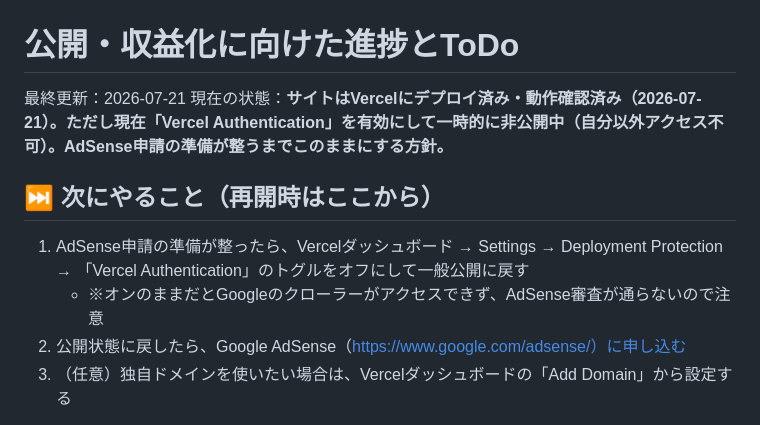
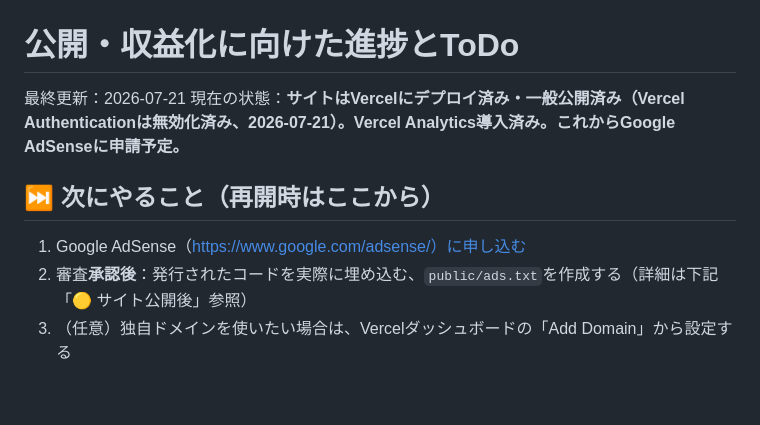
Before and after one commit to romatt721/kentei-app, a Markdown page: LAUNCH_CHECKLIST.md, the part around the change. Rendered like a GitHub page; blank space fills up the shorter version.

Commit message:
Update LAUNCH_CHECKLIST: site public again, proceeding to AdSense
Co-Authored-By: Claude Fable 5 <noreply@anthropic.com>

```diff
--- a/LAUNCH_CHECKLIST.md
+++ b/LAUNCH_CHECKLIST.md
@@ -1,13 +1,12 @@
 # 公開・収益化に向けた進捗とToDo
 
 最終更新：2026-07-21
-現在の状態：**サイトはVercelにデプロイ済み・動作確認済み（2026-07-21）。ただし現在「Vercel Authentication」を有効にして一時的に非公開中（自分以外アクセス不可）。AdSense申請の準備が整うまでこのままにする方針。**
+現在の状態：**サイトはVercelにデプロイ済み・一般公開済み（Vercel Authenticationは無効化済み、2026-07-21）。Vercel Analytics導入済み。これからGoogle AdSenseに申請予定。**
 
 ## ⏭️ 次にやること（再開時はここから）
 
-1. AdSense申請の準備が整ったら、Vercelダッシュボード → Settings → Deployment Protection → 「Vercel Authentication」のトグルをオフにして一般公開に戻す
-   - ※オンのままだとGoogleのクローラーがアクセスできず、AdSense審査が通らないので注意
-2. 公開状態に戻したら、Google AdSense（https://www.google.com/adsense/）に申し込む
+1. Google AdSense（https://www.google.com/adsense/）に申し込む
+2. 審査**承認後**：発行されたコードを実際に埋め込む、`public/ads.txt`を作成する（詳細は下記「🟡 サイト公開後」参照）
 3. （任意）独自ドメインを使いたい場合は、Vercelダッシュボードの「Add Domain」から設定する
 
 このファイルは、プロジェクトの状況を後から見返すため、また別セッションでClaude Codeに作業を引き継ぐ際に、これまでの経緯と残タスクをすぐ把握できるようにするための記録です。作業が進んだら、都度このファイルを更新してください（Claude Codeに依頼する場合は「LAUNCH_CHECKLIST.mdを更新して」と伝えれば反映します）。
```
